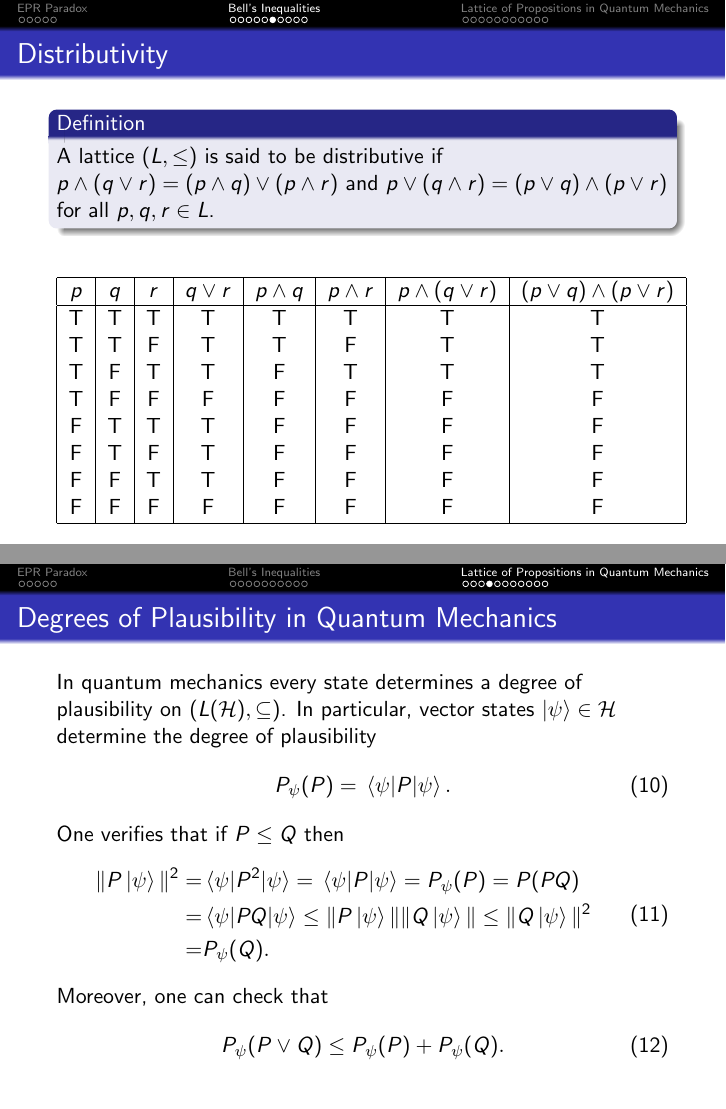
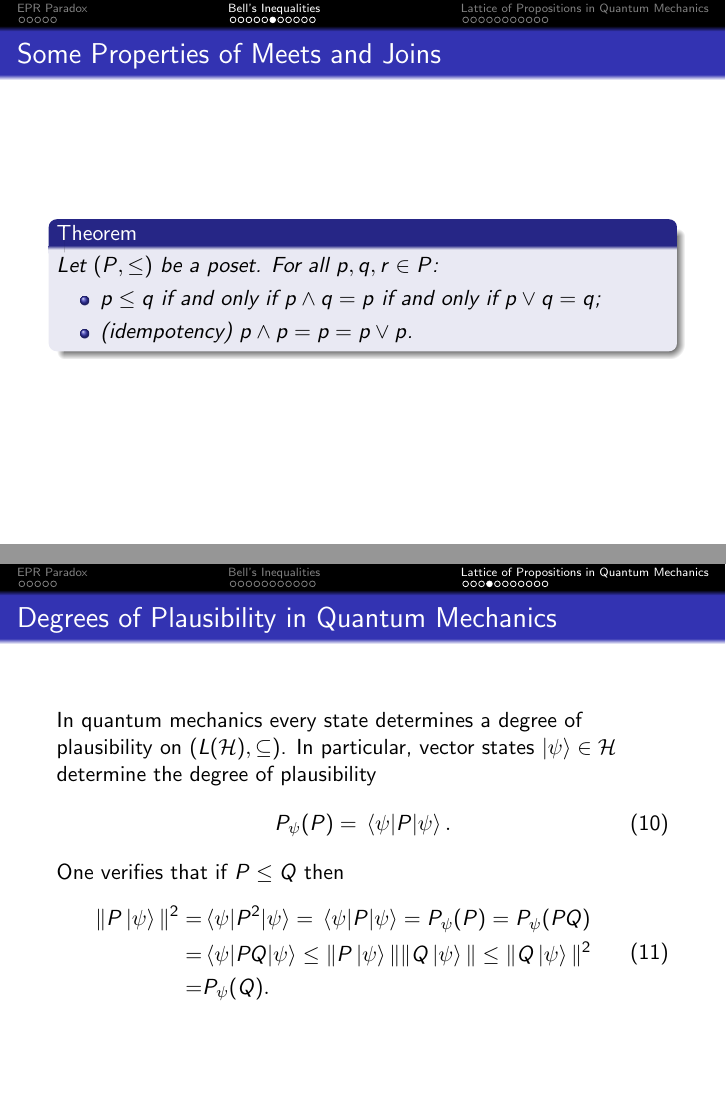
Before and after one commit to ivanmbur/Maestria, LaTeX slides (Quantum Optics/quantum_logic.tex): pages 13 and 21 of 28 before the commit and pages 13 and 22 of 29 after it, joined at a grey line. Compiled offline with pdfLaTeX.

Commit message:
mejorada

```diff
--- a/Quantum Optics/quantum_logic.tex
+++ b/Quantum Optics/quantum_logic.tex
@@ -254,6 +254,22 @@
 
 \begin{frame}
 
+	\frametitle{Some Properties of Meets and Joins}
+
+	\begin{theorem}
+
+		Let $(P,\leq)$ be a poset. For all $p,q,r\in P$:
+		\begin{itemize}
+			\item $p\leq q$ if and only if $p\wedge q = p$ if and only if $p\vee q=q$;
+			\item (idempotency) $p\wedge p=p=p\vee p$.
+		\end{itemize}
+
+	\end{theorem}
+
+\end{frame}
+
+\begin{frame}
+
 	\frametitle{Distributivity}
 
 	\begin{definition}
@@ -453,15 +470,11 @@ This forms a bounded lattice in which every element has a complement:
 	One verifies that if $P\leq Q$ then
 	\begin{align}
 	\begin{split}
-		\|P\ket{\psi}\|^2=&\ev{P^2}{\psi}=\ev{P}{\psi}=P_\psi(P)=P(PQ)\\
+		\|P\ket{\psi}\|^2=&\ev{P^2}{\psi}=\ev{P}{\psi}=P_\psi(P)=P_\psi(PQ)\\
 		=&\ev{PQ}{\psi}\leq\|P\ket{\psi}\|\|Q\ket{\psi}\|\leq\|Q\ket{\psi}\|^2\\
 		=&P_\psi(Q).
 	\end{split}
 	\end{align}
-	Moreover, one can check that
-	\begin{equation}
-		P_\psi(P\vee Q)\leq P_\psi(P)+P_\psi(Q).
-	\end{equation}
 
 \end{frame}
 
```
Also changed, not shown: Quantum Optics/quantum_logic.pdf, Quantum Optics/quantum_logic.tex (3 more changed lines).
